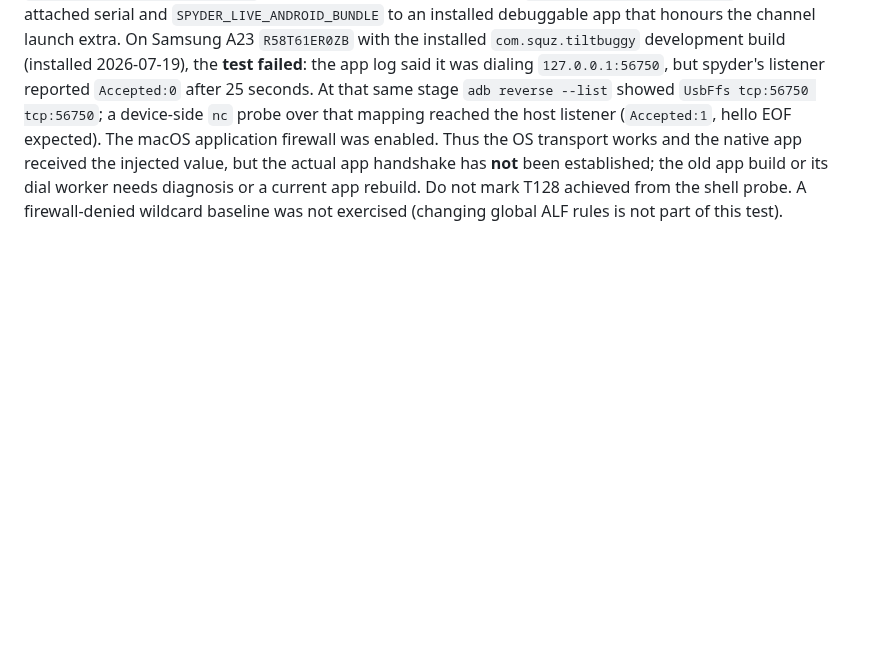
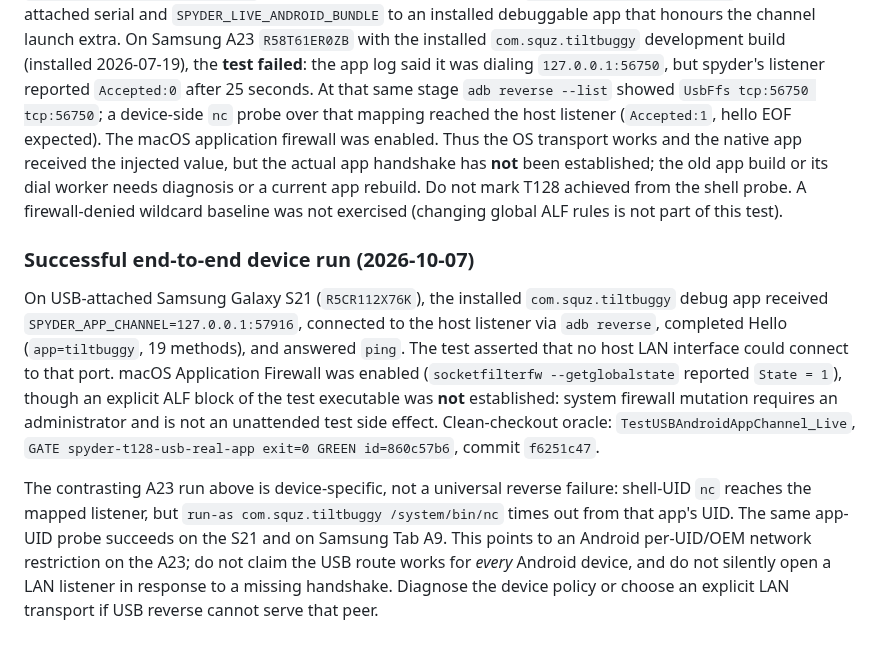
Before and after one commit to marcelocantos/spyder, a Markdown page: docs/app-channel-transports.md, the part around the change. Rendered like a GitHub page; blank space fills up the shorter version.

Commit message:
Document physical Android reverse handshake and OEM app-UID limitation

```diff
--- a/docs/app-channel-transports.md
+++ b/docs/app-channel-transports.md
@@ -82,3 +82,25 @@ the native app received the injected value, but the actual app handshake has
 or a current app rebuild. Do not mark T128 achieved from the shell probe. A
 firewall-denied wildcard baseline was not exercised (changing global ALF rules
 is not part of this test).
+
+### Successful end-to-end device run (2026-10-07)
+
+On USB-attached Samsung Galaxy S21 (`R5CR112X76K`), the installed
+`com.squz.tiltbuggy` debug app received `SPYDER_APP_CHANNEL=127.0.0.1:57916`,
+connected to the host listener via `adb reverse`, completed Hello
+(`app=tiltbuggy`, 19 methods), and answered `ping`. The test asserted that
+no host LAN interface could connect to that port. macOS Application Firewall
+was enabled (`socketfilterfw --getglobalstate` reported `State = 1`), though
+an explicit ALF block of the test executable was **not** established: system
+firewall mutation requires an administrator and is not an unattended test
+side effect. Clean-checkout oracle: `TestUSBAndroidAppChannel_Live`,
+`GATE spyder-t128-usb-real-app exit=0 GREEN id=860c57b6`, commit `f6251c47`.
+
+The contrasting A23 run above is device-specific, not a universal reverse
+failure: shell-UID `nc` reaches the mapped listener, but `run-as
+com.squz.tiltbuggy /system/bin/nc` times out from that app's UID. The same
+app-UID probe succeeds on the S21 and on Samsung Tab A9. This points to an
+Android per-UID/OEM network restriction on the A23; do not claim the USB
+route works for *every* Android device, and do not silently open a LAN
+listener in response to a missing handshake. Diagnose the device policy or
+choose an explicit LAN transport if USB reverse cannot serve that peer.
```
